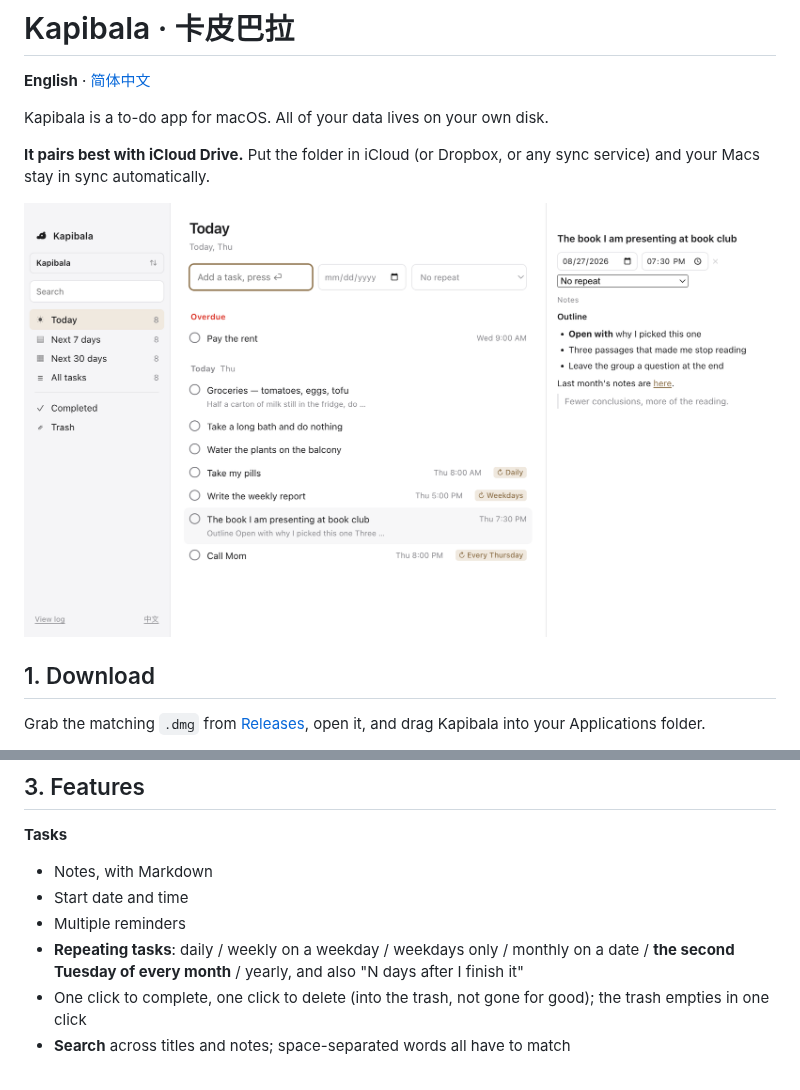
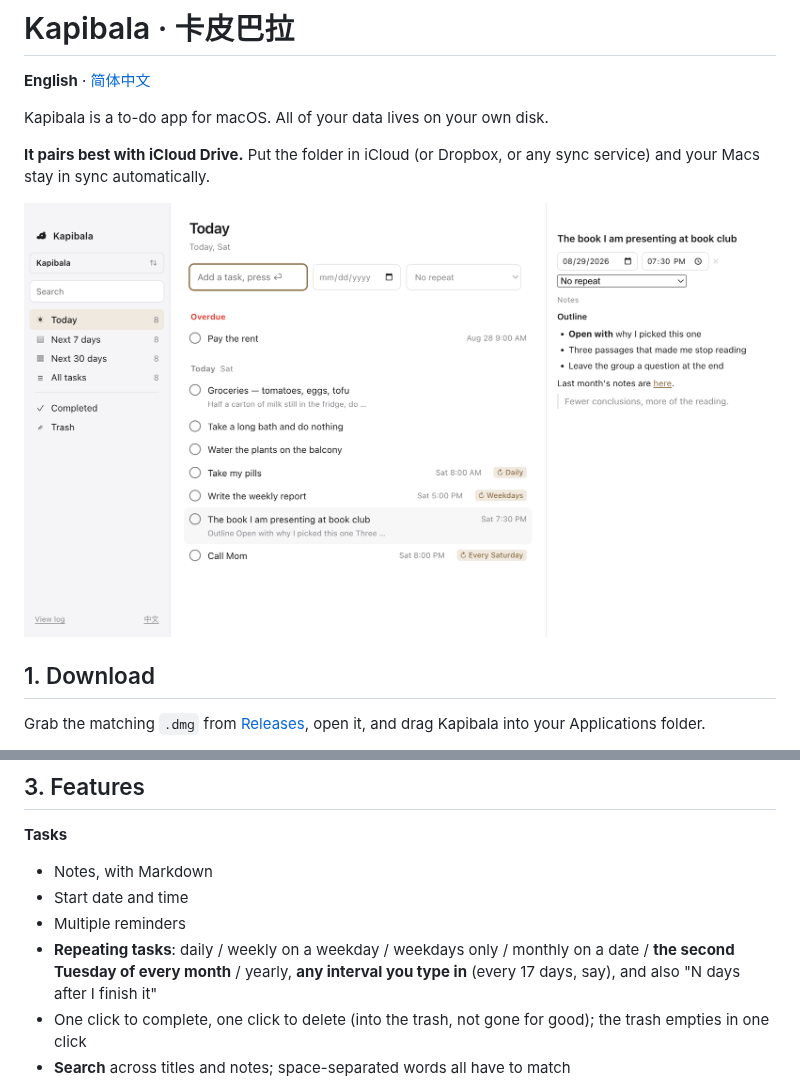
Before and after one commit to yaodongen/kapibala, a Markdown page: README.md, 2 parts joined by grey strips. Drawn GitHub-style; pictures changed too: docs/images/screenshot.png.

```diff
--- a/README.md
+++ b/README.md
@@ -41,7 +41,7 @@ Want a backup? `cp -r` or Time Machine. Done with the app? Delete it — the dat
 - Notes, with Markdown
 - Start date and time
 - Multiple reminders
-- **Repeating tasks**: daily / weekly on a weekday / weekdays only / monthly on a date / **the second Tuesday of every month** / yearly, and also "N days after I finish it"
+- **Repeating tasks**: daily / weekly on a weekday / weekdays only / monthly on a date / **the second Tuesday of every month** / yearly, **any interval you type in** (every 17 days, say), and also "N days after I finish it"
 - One click to complete, one click to delete (into the trash, not gone for good); the trash empties in one click
 - **Search** across titles and notes; space-separated words all have to match
 
```
Also changed, not shown: README.zh.md (+1 -1 lines), docs/images/screenshot.zh.png, 11 other files.
